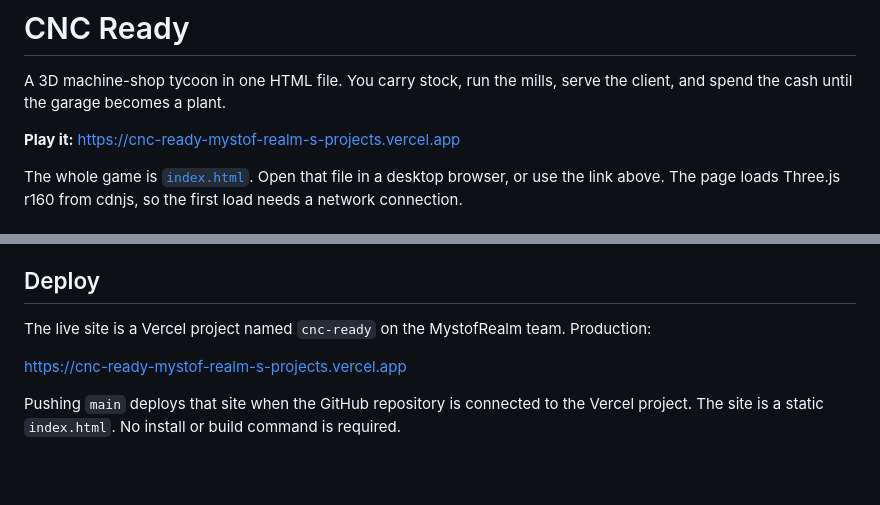
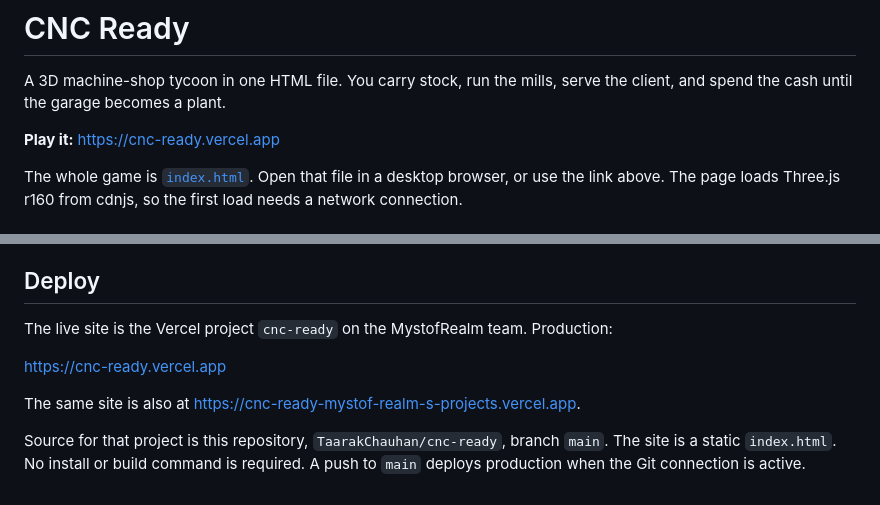
Before and after one commit to TaarakChauhan/cnc-ready, a Markdown page: README.md, 2 parts joined by grey strips. Rendered like a GitHub page; blank space fills up the shorter version.

Commit message:
Point the docs at the production URL

```diff
--- a/README.md
+++ b/README.md
@@ -2,7 +2,7 @@
 
 A 3D machine-shop tycoon in one HTML file. You carry stock, run the mills, serve the client, and spend the cash until the garage becomes a plant.
 
-**Play it:** https://cnc-ready-mystof-realm-s-projects.vercel.app
+**Play it:** https://cnc-ready.vercel.app
 
 The whole game is [`index.html`](index.html). Open that file in a desktop browser, or use the link above. The page loads Three.js r160 from cdnjs, so the first load needs a network connection.
 
@@ -117,8 +117,10 @@ Rendering uses Three.js r160 (`three.min.js` from cdnjs), MeshStandard materials
 
 ## Deploy
 
-The live site is a Vercel project named `cnc-ready` on the MystofRealm team. Production:
+The live site is the Vercel project `cnc-ready` on the MystofRealm team. Production:
 
-https://cnc-ready-mystof-realm-s-projects.vercel.app
+https://cnc-ready.vercel.app
 
-Pushing `main` deploys that site when the GitHub repository is connected to the Vercel project. The site is a static `index.html`. No install or build command is required.
+The same site is also at https://cnc-ready-mystof-realm-s-projects.vercel.app.
+
+Source for that project is this repository, `TaarakChauhan/cnc-ready`, branch `main`. The site is a static `index.html`. No install or build command is required. A push to `main` deploys production when the Git connection is active.
```
